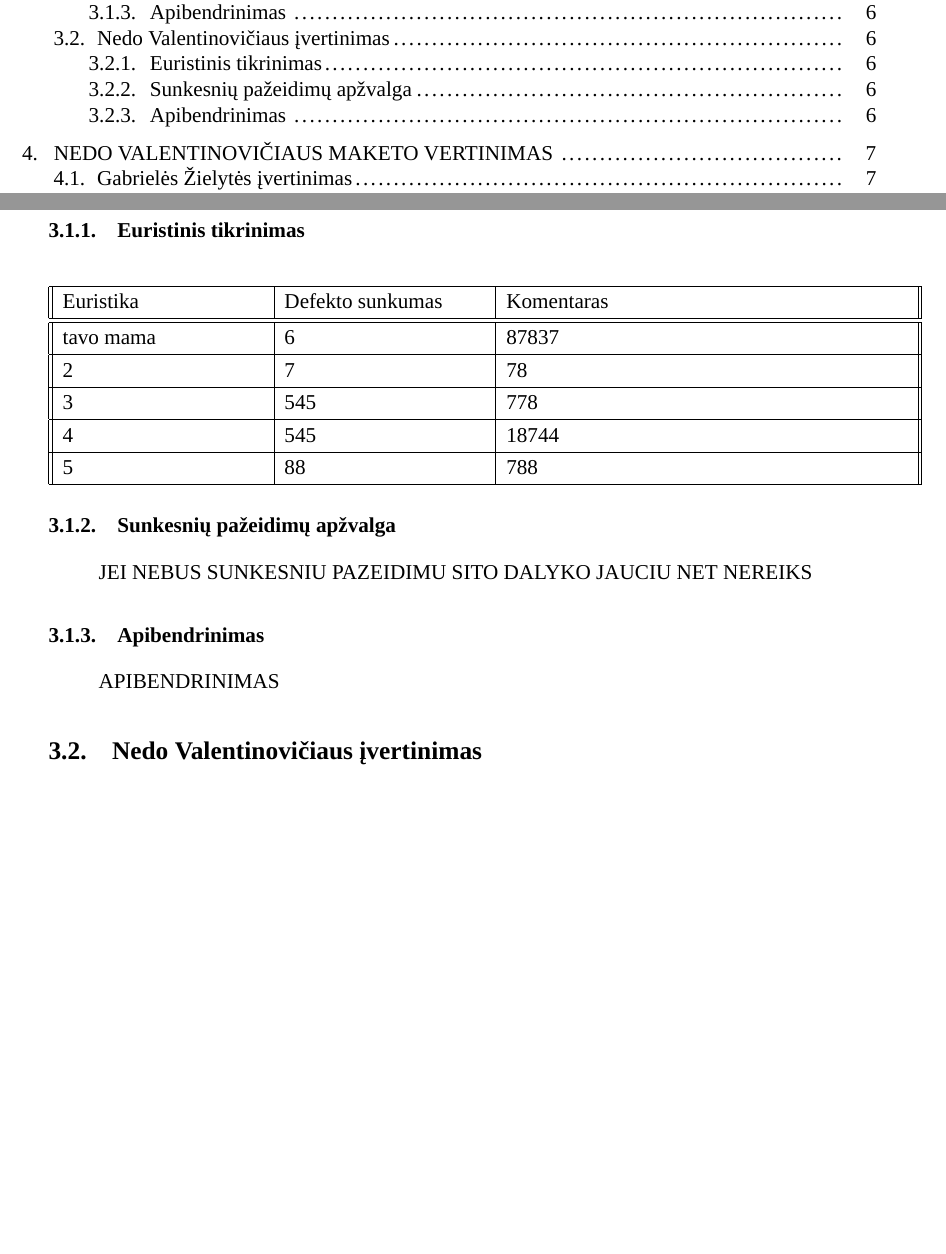
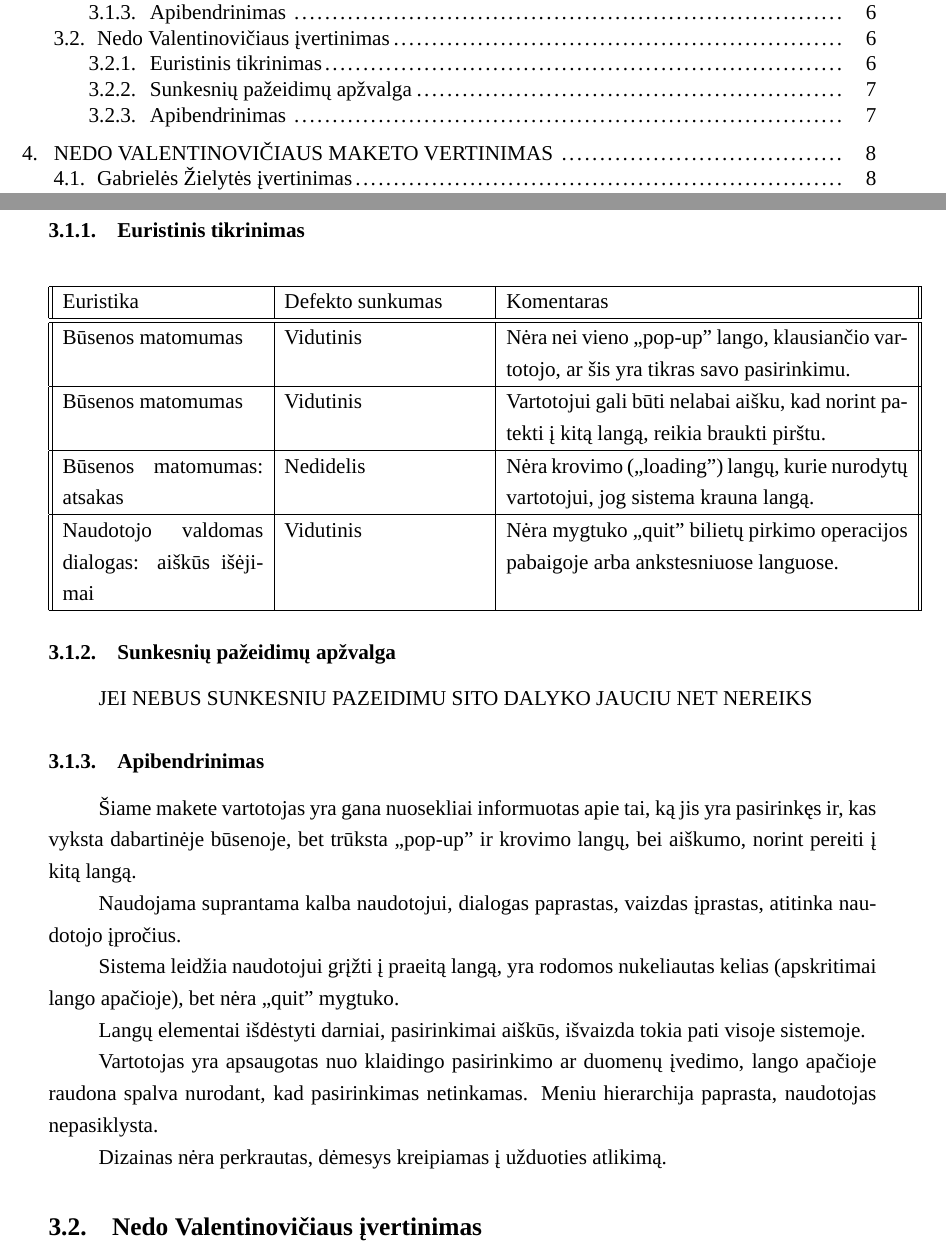
Before and after one commit to MeTTacuS/poon, a LaTeX document (03 Laboratorinis/Poon 1 Naudotojų poreikiai Galutinė Versija.tex): two parts of pages 2 and 6 of 8 before the commit and two parts of pages 2 and 6 of 9 after it, joined at a grey line, cut so that both start at the same text, the shorter picture padded with empty space. Compiled offline with XeLaTeX; a missing font is replaced by an installed copy or a similar font.

Commit message:
Daumanto maketo vertinimas
Beveik done turbut

```diff
--- a/03 Laboratorinis/Poon 1 Naudotojų poreikiai Galutinė Versija.tex
+++ b/03 Laboratorinis/Poon 1 Naudotojų poreikiai Galutinė Versija.tex
@@ -135,16 +135,14 @@ APIBENDRINIMAS
  \hline
  Euristika & Defekto sunkumas & Komentaras \\
  \hline\hline
- tavo mama & 6 & 87837 \\
+ Būsenos matomumas & Vidutinis & Nėra nei vieno „pop-up" lango, klausiančio vartotojo, ar šis yra tikras savo pasirinkimu.\\
  \hline
- 2 & 7 & 78 \\
+ Būsenos matomumas & Vidutinis & Vartotojui gali būti nelabai aišku, kad norint patekti į kitą langą, reikia braukti pirštu.\\
  \hline
- 3 & 545 & 778 \\
+ Būsenos matomumas: atsakas & Nedidelis & Nėra krovimo („loading") langų, kurie nurodytų vartotojui, jog sistema krauna langą. \\
  \hline
- 4 & 545 & 18744 \\
+ Naudotojo valdomas dialogas: aiškūs išėjimai & Vidutinis & Nėra mygtuko „quit" bilietų pirkimo operacijos pabaigoje arba ankstesniuose languose. \\
  \hline
- 5 & 88 & 788 \\  % kopijuoti tokias
- \hline                 % dvi eilutes kiekvienam defektui
 \end{tabular}
 \end{center}
 
@@ -152,7 +150,17 @@ APIBENDRINIMAS
 JEI NEBUS SUNKESNIU PAZEIDIMU SITO DALYKO JAUCIU NET NEREIKS
 
 \subsubsection{Apibendrinimas}
-APIBENDRINIMAS
+Šiame makete vartotojas yra gana nuosekliai informuotas apie tai, ką jis yra pasirinkęs ir, kas vyksta dabartinėje būsenoje, bet trūksta „pop-up" ir krovimo langų, bei aiškumo, norint pereiti į kitą langą.
+
+Naudojama suprantama kalba naudotojui, dialogas paprastas, vaizdas įprastas, atitinka naudotojo įpročius.
+
+Sistema leidžia naudotojui grįžti į praeitą langą, yra rodomos nukeliautas kelias (apskritimai lango apačioje), bet nėra „quit" mygtuko.
+
+Langų elementai išdėstyti darniai, pasirinkimai aiškūs, išvaizda tokia pati visoje sistemoje.
+
+Vartotojas yra apsaugotas nuo klaidingo pasirinkimo ar duomenų įvedimo, lango apačioje raudona spalva nurodant, kad pasirinkimas netinkamas. Meniu hierarchija paprasta, naudotojas nepasiklysta.
+
+Dizainas nėra perkrautas, dėmesys kreipiamas į užduoties atlikimą.
 
 \subsection{Nedo Valentinovičiaus įvertinimas}
 \subsubsection{Euristinis tikrinimas}
```
Also changed, not shown: 03 Laboratorinis/Poon 1 Naudotojų poreikiai Galutinė Versija.pdf, 1 other file.
